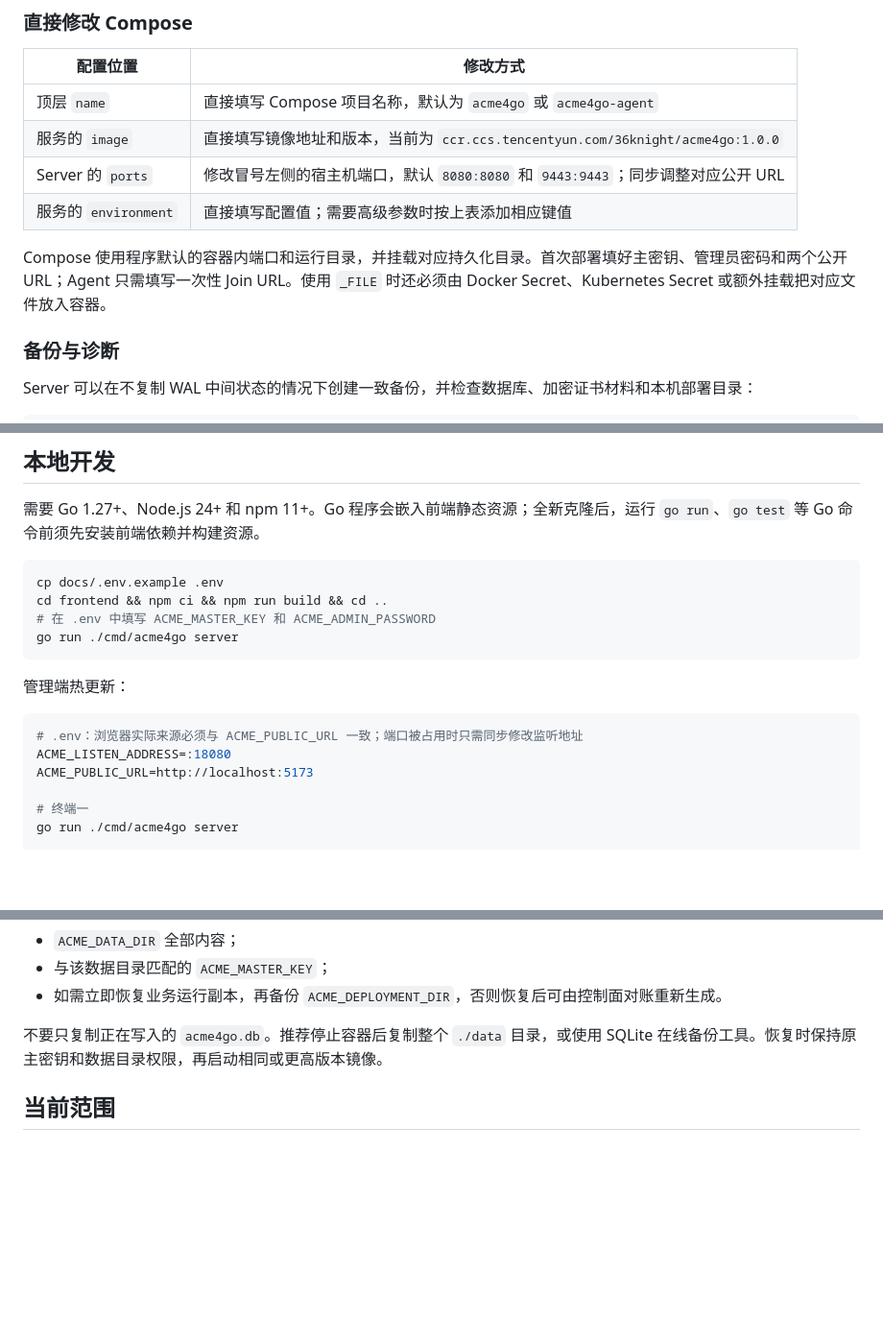
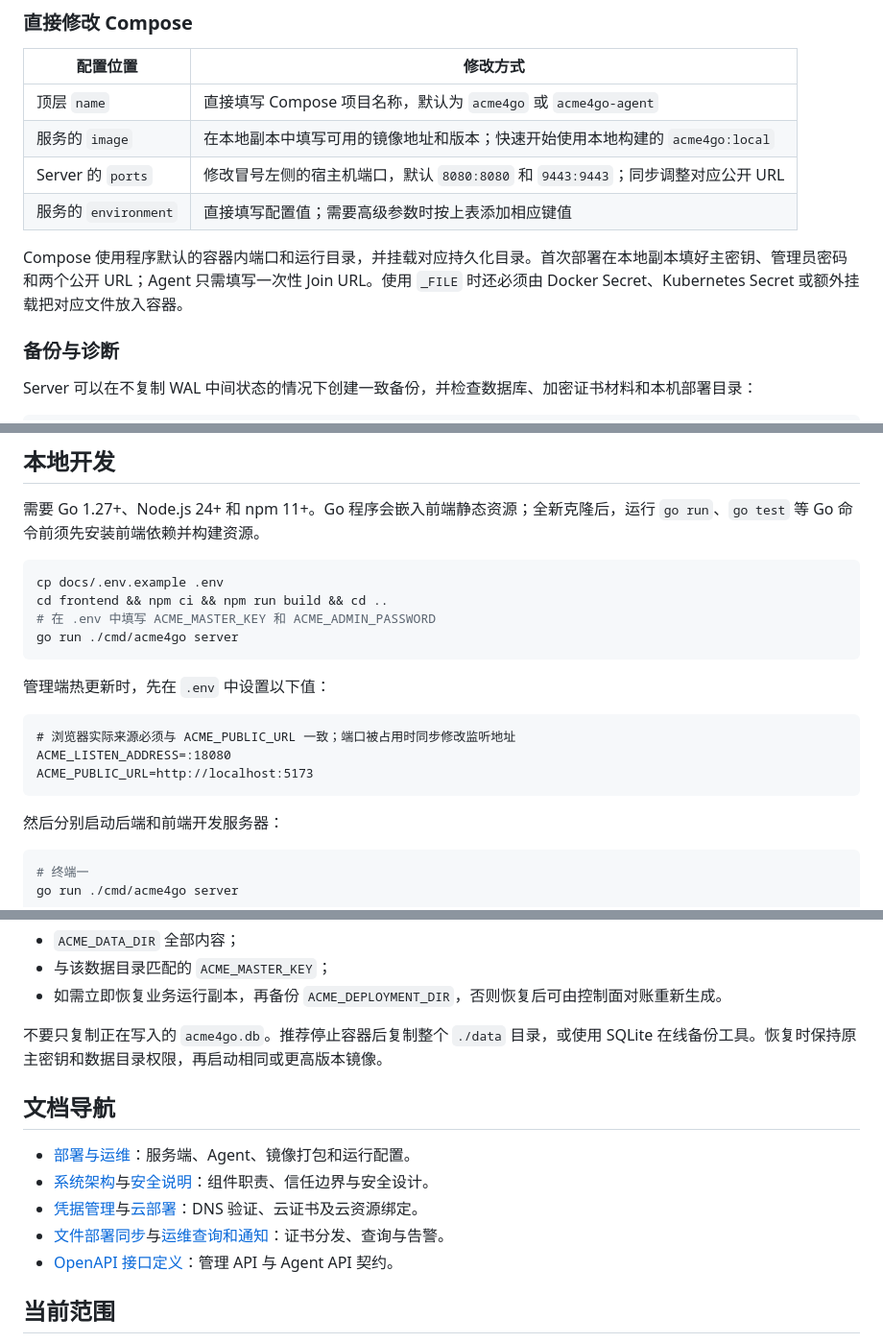
Before and after one commit to twodogleee/acme4go, a Markdown page: README.md, 3 parts joined by grey strips. Shown at 96% size. Drawn GitHub-style; blank space fills up the shorter version.

````diff
--- a/README.md
+++ b/README.md
@@ -178,11 +212,11 @@ environment:
 | 配置位置 | 修改方式 |
 |---|---|
 | 顶层 `name` | 直接填写 Compose 项目名称，默认为 `acme4go` 或 `acme4go-agent` |
-| 服务的 `image` | 直接填写镜像地址和版本，当前为 `ccr.ccs.tencentyun.com/36knight/acme4go:1.0.0` |
+| 服务的 `image` | 在本地副本中填写可用的镜像地址和版本；快速开始使用本地构建的 `acme4go:local` |
 | Server 的 `ports` | 修改冒号左侧的宿主机端口，默认 `8080:8080` 和 `9443:9443`；同步调整对应公开 URL |
 | 服务的 `environment` | 直接填写配置值；需要高级参数时按上表添加相应键值 |
 
-Compose 使用程序默认的容器内端口和运行目录，并挂载对应持久化目录。首次部署填好主密钥、管理员密码和两个公开 URL；Agent 只需填写一次性 Join URL。使用 `_FILE` 时还必须由 Docker Secret、Kubernetes Secret 或额外挂载把对应文件放入容器。
+Compose 使用程序默认的容器内端口和运行目录，并挂载对应持久化目录。首次部署在本地副本填好主密钥、管理员密码和两个公开 URL；Agent 只需填写一次性 Join URL。使用 `_FILE` 时还必须由 Docker Secret、Kubernetes Secret 或额外挂载把对应文件放入容器。
 
 ### 备份与诊断
 
@@ -208,13 +242,17 @@ cd frontend && npm ci && npm run build && cd ..
 go run ./cmd/acme4go server
 ```
 
-管理端热更新：
+管理端热更新时，先在 `.env` 中设置以下值：
+
+```dotenv
+# 浏览器实际来源必须与 ACME_PUBLIC_URL 一致；端口被占用时同步修改监听地址
+ACME_LISTEN_ADDRESS=:18080
+ACME_PUBLIC_URL=http://localhost:5173
+```
+
+然后分别启动后端和前端开发服务器：
 
 ```bash
-# .env：浏览器实际来源必须与 ACME_PUBLIC_URL 一致；端口被占用时只需同步修改监听地址
-ACME_LISTEN_ADDRESS=:18080
-ACME_PUBLIC_URL=http://localhost:5173
-
 # 终端一
 go run ./cmd/acme4go server
 
@@ -256,6 +294,14 @@ make all VERSION=0.1.0
 
 不要只复制正在写入的 `acme4go.db`。推荐停止容器后复制整个 `./data` 目录，或使用 SQLite 在线备份工具。恢复时保持原主密钥和数据目录权限，再启动相同或更高版本镜像。
 
+## 文档导航
+
+- [部署与运维](docs/deployment.md)：服务端、Agent、镜像打包和运行配置。
+- [系统架构](docs/architecture.md)与[安全说明](docs/security.md)：组件职责、信任边界与安全设计。
+- [凭据管理](docs/credentials.md)与[云部署](docs/cloud-deployment.md)：DNS 验证、云证书及云资源绑定。
+- [文件部署同步](docs/file-deployment-sync.md)与[运维查询和通知](docs/operations-and-notifications.md)：证书分发、查询与告警。
+- [OpenAPI 接口定义](api/openapi.yaml)：管理 API 与 Agent API 契约。
+
 ## 当前范围
 
 - 已实现阿里云 DNS 与 Cloudflare；其他 DNS Provider 可通过 `internal/dnsprovider` 与 lego Provider 适配层继续增加。
````
Also changed, not shown: other parts of README.md (+50 -16 lines), docs/images/certificates.png (added), docs/images/dashboard.png (added), 2 other files.
